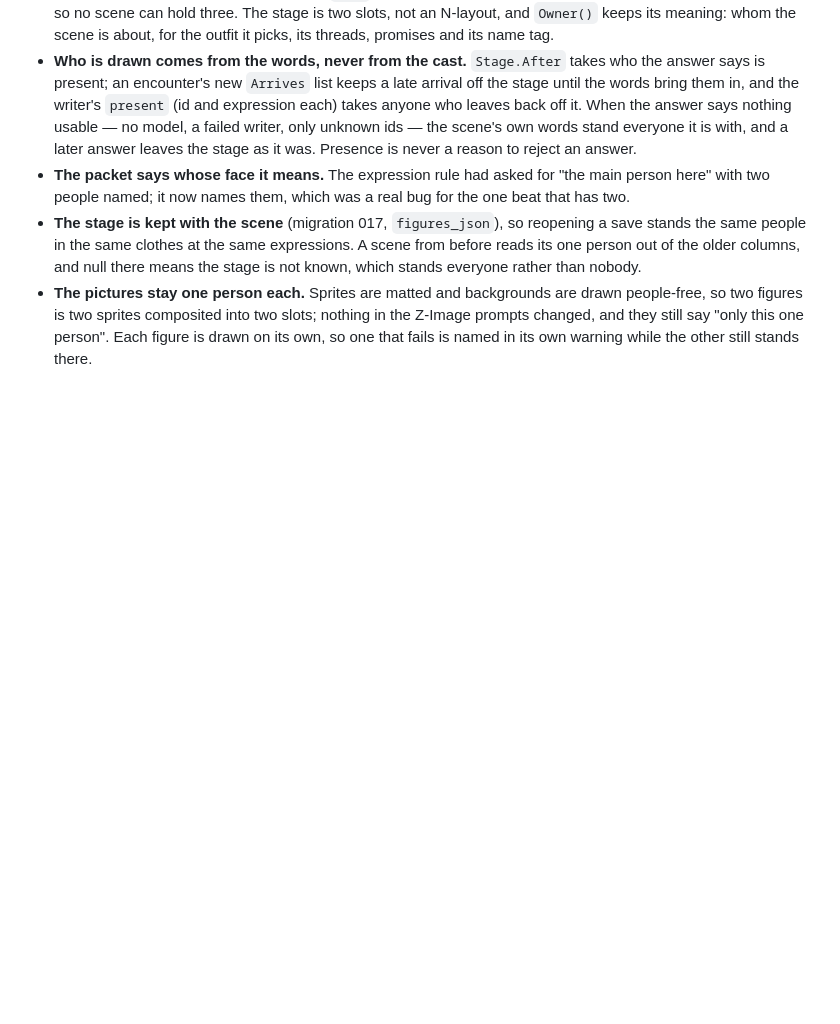
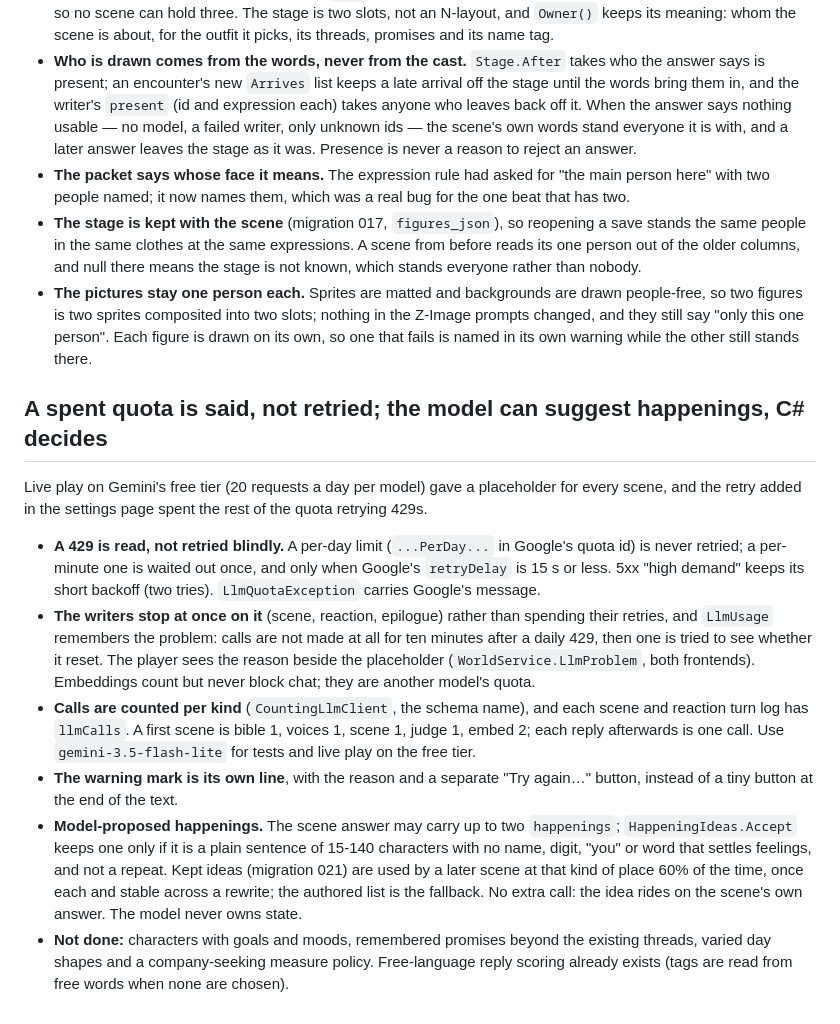
Before and after one commit to jncchds/adate, a Markdown page: docs/decisions.md, the part around the change. Rendered like a GitHub page; blank space fills up the shorter version.

Commit message:
Record the decisions on quota handling and model-proposed happenings
Co-Authored-By: Claude Sonnet 5.5 <noreply@anthropic.com>
Claude-Session: https://claude.ai/code/session_01LEFDEx9GFCZ7Qwx5eVQezC

```diff
--- a/docs/decisions.md
+++ b/docs/decisions.md
@@ -1816,3 +1816,29 @@ mention them and nobody left standing after they go.
   figures is two sprites composited into two slots; nothing in the Z-Image prompts changed, and they still
   say "only this one person". Each figure is drawn on its own, so one that fails is named in its own
   warning while the other still stands there.
+
+## A spent quota is said, not retried; the model can suggest happenings, C# decides
+
+Live play on Gemini's free tier (20 requests a day per model) gave a placeholder for every scene, and the
+retry added in the settings page spent the rest of the quota retrying 429s.
+
+* **A 429 is read, not retried blindly.** A per-day limit (`...PerDay...` in Google's quota id) is never
+  retried; a per-minute one is waited out once, and only when Google's `retryDelay` is 15 s or less. 5xx
+  "high demand" keeps its short backoff (two tries). `LlmQuotaException` carries Google's message.
+* **The writers stop at once on it** (scene, reaction, epilogue) rather than spending their retries, and
+  `LlmUsage` remembers the problem: calls are not made at all for ten minutes after a daily 429, then one is
+  tried to see whether it reset. The player sees the reason beside the placeholder (`WorldService.LlmProblem`,
+  both frontends). Embeddings count but never block chat; they are another model's quota.
+* **Calls are counted per kind** (`CountingLlmClient`, the schema name), and each scene and reaction turn log
+  has `llmCalls`. A first scene is bible 1, voices 1, scene 1, judge 1, embed 2; each reply afterwards is one
+  call. Use `gemini-3.5-flash-lite` for tests and live play on the free tier.
+* **The warning mark is its own line**, with the reason and a separate "Try again…" button, instead of a tiny
+  button at the end of the text.
+* **Model-proposed happenings.** The scene answer may carry up to two `happenings`; `HappeningIdeas.Accept`
+  keeps one only if it is a plain sentence of 15-140 characters with no name, digit, "you" or word that
+  settles feelings, and not a repeat. Kept ideas (migration 021) are used by a later scene at that kind of
+  place 60% of the time, once each and stable across a rewrite; the authored list is the fallback. No extra
+  call: the idea rides on the scene's own answer. The model never owns state.
+* **Not done:** characters with goals and moods, remembered promises beyond the existing threads, varied day
+  shapes and a company-seeking measure policy. Free-language reply scoring already exists (tags are read from
+  free words when none are chosen).
```
